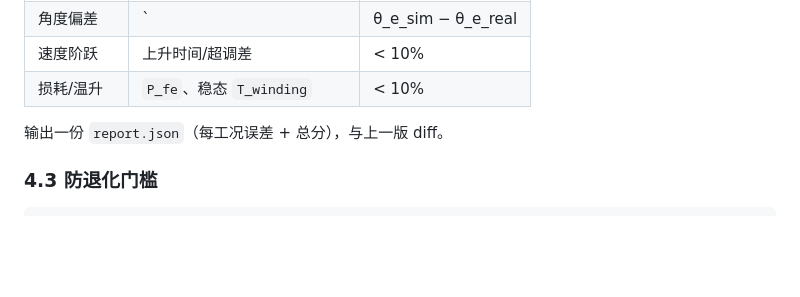
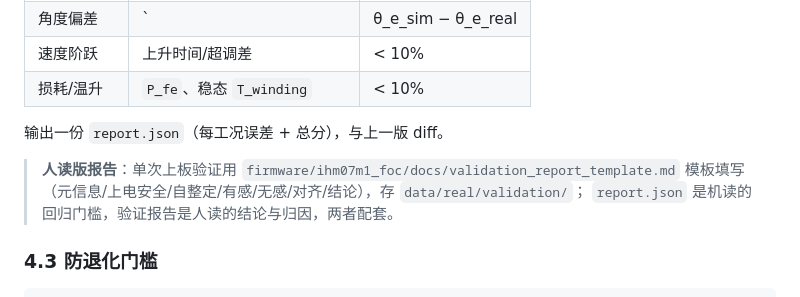
Before and after one commit to slightc/motor-sim, a Markdown page: docs/05_hardware_deployment.md, the part around the change. Drawn GitHub-style; blank space fills up the shorter version.

````diff
--- a/docs/05_hardware_deployment.md
+++ b/docs/05_hardware_deployment.md
@@ -123,6 +123,10 @@ T_winding(若有热电偶), v_dc, setpoint, t_load(台架转矩), 工况标签
 
 输出一份 `report.json`（每工况误差 + 总分），与上一版 diff。
 
+> **人读版报告**：单次上板验证用 `firmware/ihm07m1_foc/docs/validation_report_template.md`
+> 模板填写（元信息/上电安全/自整定/有感/无感/对齐/结论），存 `data/real/validation/`；
+> `report.json` 是机读的回归门槛，验证报告是人读的结论与归因，两者配套。
+
 ### 4.3 防退化门槛
 
 ```bash
````
Also changed, not shown: firmware/ihm07m1_foc/README.md (+17 -0 lines), 1 other file.
